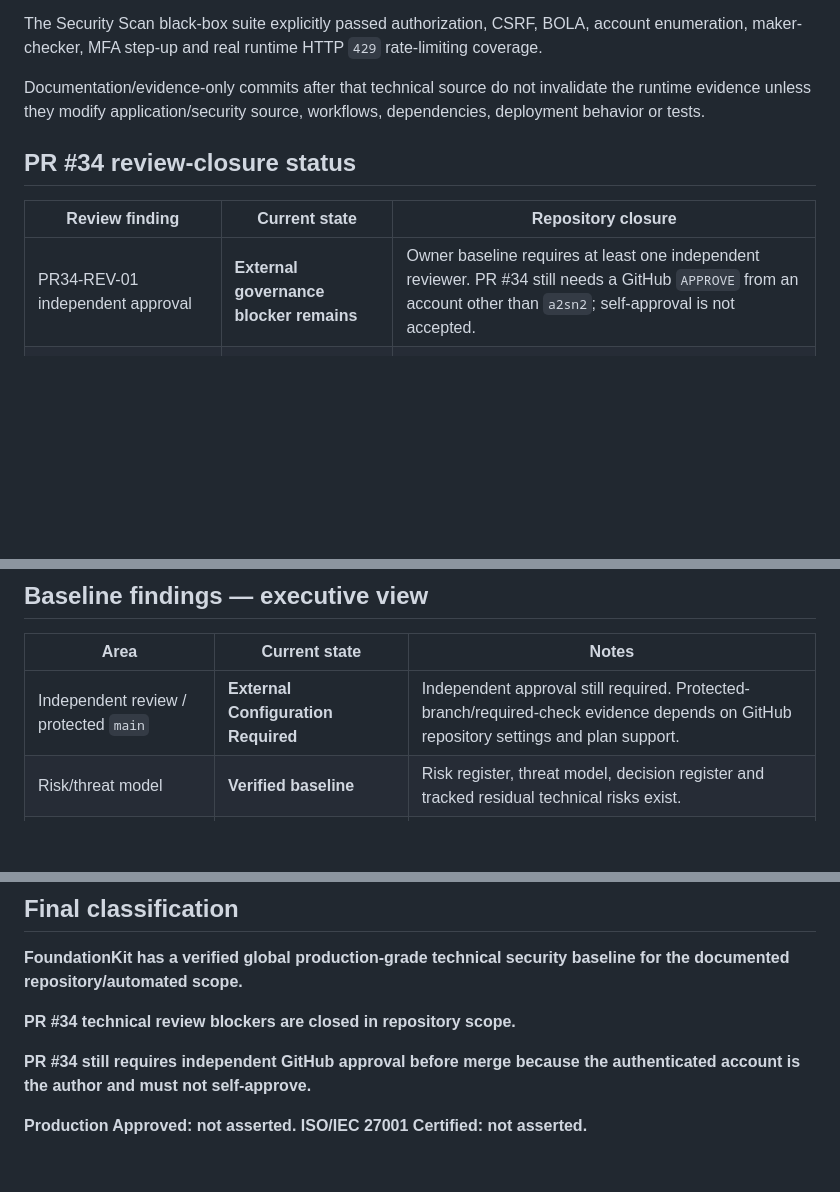
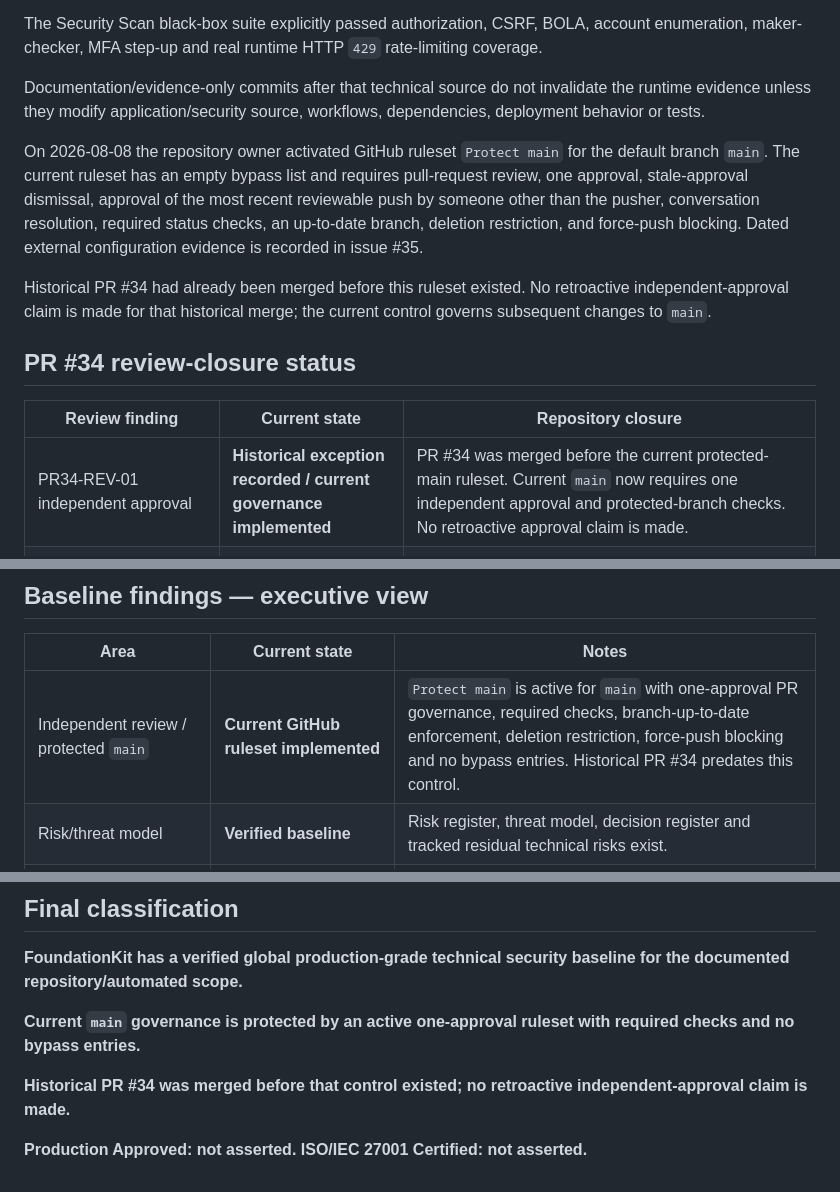
Before and after one commit to a2sn2/entertainment-api-docs, a Markdown page: docs/security/CURRENT-SECURITY-STATUS.md, 3 parts joined by grey strips. Drawn GitHub-style; blank space fills up the shorter version.

Commit message:
Docs: synchronize governance status

```diff
--- a/docs/security/CURRENT-SECURITY-STATUS.md
+++ b/docs/security/CURRENT-SECURITY-STATUS.md
@@ -25,11 +26,15 @@ The Security Scan black-box suite explicitly passed authorization, CSRF, BOLA, a
 
 Documentation/evidence-only commits after that technical source do not invalidate the runtime evidence unless they modify application/security source, workflows, dependencies, deployment behavior or tests.
 
+On 2026-08-08 the repository owner activated GitHub ruleset `Protect main` for the default branch `main`. The current ruleset has an empty bypass list and requires pull-request review, one approval, stale-approval dismissal, approval of the most recent reviewable push by someone other than the pusher, conversation resolution, required status checks, an up-to-date branch, deletion restriction, and force-push blocking. Dated external configuration evidence is recorded in issue #35.
+
+Historical PR #34 had already been merged before this ruleset existed. No retroactive independent-approval claim is made for that historical merge; the current control governs subsequent changes to `main`.
+
 ## PR #34 review-closure status
 
 | Review finding | Current state | Repository closure |
 |---|---|---|
-| PR34-REV-01 independent approval | **External governance blocker remains** | Owner baseline requires at least one independent reviewer. PR #34 still needs a GitHub `APPROVE` from an account other than `a2sn2`; self-approval is not accepted. |
+| PR34-REV-01 independent approval | **Historical exception recorded / current governance implemented** | PR #34 was merged before the current protected-main ruleset. Current `main` now requires one independent approval and protected-branch checks. No retroactive approval claim is made. |
 | PR34-APP-01 reverse proxy / forwarded headers | **Verified** | Explicit reverse-proxy decision; exact trusted proxy IP allow-list; no trust-all behavior; middleware runs before HTTPS/rate limiting; trusted/untrusted tests passed. |
 | PR34-AUTH-01 MFA full re-authentication | **Verified** | MFA disable and recovery-code rotation require current password + fresh TOTP/recovery factor; black-box negative/positive paths passed. |
 | PR34-AUTH-02 independent security notifications | **Repository capability verified / provider external** | Notifications exist for password reset/change, MFA enable/disable and recovery-code regeneration; real Production delivery provider remains external configuration. |
@@ -45,7 +50,7 @@ Documentation/evidence-only commits after that technical source do not invalidat
 
 | Area | Current state | Notes |
 |---|---|---|
-| Independent review / protected `main` | **External Configuration Required** | Independent approval still required. Protected-branch/required-check evidence depends on GitHub repository settings and plan support. |
+| Independent review / protected `main` | **Current GitHub ruleset implemented** | `Protect main` is active for `main` with one-approval PR governance, required checks, branch-up-to-date enforcement, deletion restriction, force-push blocking and no bypass entries. Historical PR #34 predates this control. |
 | Risk/threat model | **Verified baseline** | Risk register, threat model, decision register and tracked residual technical risks exist. |
 | Secure SDLC / malware gates | **Verified** | Secret scan, NuGet audit, CodeQL, Trivy, baseline SBOM, integrity evidence, build/test/publish/pack passed at post-review technical closure. |
 | Dependency/supply-chain baseline | **Verified baseline / partial provenance** | Dependabot + vulnerability gates + SHA-pinned security-sensitive Actions. Full artifact signing/provenance remains external/next hardening. |
@@ -108,8 +113,8 @@ Therefore the following remain external by design and are not repository blocker
 
 **FoundationKit has a verified global production-grade technical security baseline for the documented repository/automated scope.**
 
-**PR #34 technical review blockers are closed in repository scope.**
+**Current `main` governance is protected by an active one-approval ruleset with required checks and no bypass entries.**
 
-**PR #34 still requires independent GitHub approval before merge because the authenticated account is the author and must not self-approve.**
+**Historical PR #34 was merged before that control existed; no retroactive independent-approval claim is made.**
 
 **Production Approved: not asserted. ISO/IEC 27001 Certified: not asserted.**
```
Also changed, not shown: other parts of docs/security/CURRENT-SECURITY-STATUS.md (+1 -0 lines).
